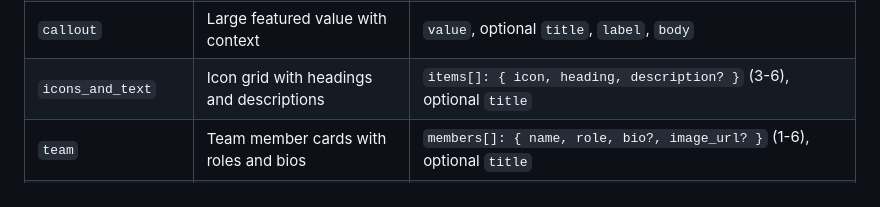
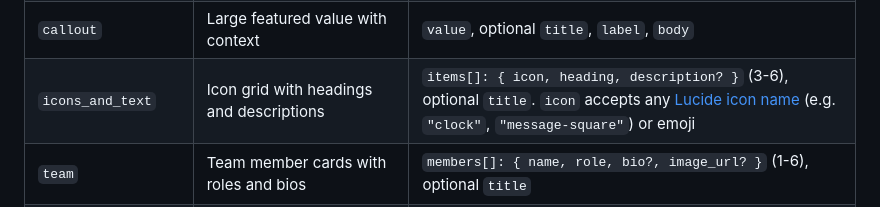
Before and after one commit to bjoern2000/deckpipe-mcp, a Markdown page: README.md, the part around the change. Rendered like a GitHub page.

Commit message:
Document Lucide icon support in icons_and_text layout
Co-Authored-By: Claude Opus 4.6 (1M context) <noreply@anthropic.com>

```diff
--- a/README.md
+++ b/README.md
@@ -51,7 +51,7 @@ claude mcp add deckpipe -- npx deckpipe-mcp
 | `comparison` | Side-by-side comparison with verdict | `left: { heading, bullets[] }`, `right: { heading, bullets[] }`, optional `title`, `verdict` |
 | `code` | Syntax-highlighted code block (18 languages) | `code`, optional `title`, `language`, `caption` |
 | `callout` | Large featured value with context | `value`, optional `title`, `label`, `body` |
-| `icons_and_text` | Icon grid with headings and descriptions | `items[]: { icon, heading, description? }` (3-6), optional `title` |
+| `icons_and_text` | Icon grid with headings and descriptions | `items[]: { icon, heading, description? }` (3-6), optional `title`. `icon` accepts any [Lucide icon name](https://lucide.dev/icons/) (e.g. `"clock"`, `"message-square"`) or emoji |
 | `team` | Team member cards with roles and bios | `members[]: { name, role, bio?, image_url? }` (1-6), optional `title` |
 | `embed` | Full-slide iframe embed (90% area) | `url`, optional `caption`, `aspect_ratio` |
 | `pros_and_cons` | Two-column pros vs cons list | `pros[]`, `cons[]`, optional `title`, `pros_heading`, `cons_heading` |
```
